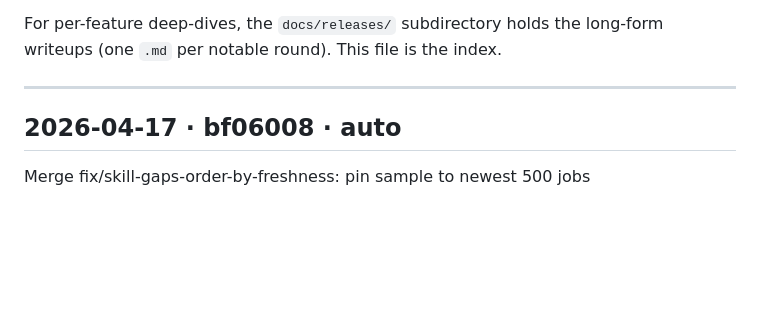
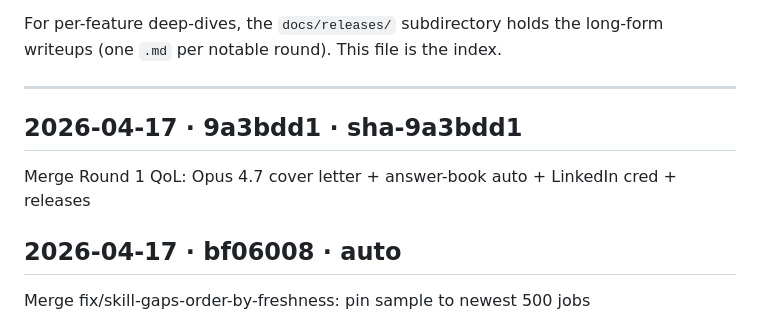
Before and after one commit to betaque-team/sales-platform, a Markdown page: docs/RELEASES.md, the part around the change. Rendered like a GitHub page; blank space fills up the shorter version.

Commit message:
docs(releases): append sha-9a3bdd1 [skip ci]

```diff
--- a/docs/RELEASES.md
+++ b/docs/RELEASES.md
@@ -29,6 +29,10 @@ long-form writeups (one `.md` per notable round). This file is the index.
 ---
 
 <!-- RELEASES_LOG_START -->
+
+## 2026-04-17 · 9a3bdd1 · sha-9a3bdd1
+Merge Round 1 QoL: Opus 4.7 cover letter + answer-book auto + LinkedIn cred + releases
+
 ## 2026-04-17 · bf06008 · auto
 Merge fix/skill-gaps-order-by-freshness: pin sample to newest 500 jobs
 
```
